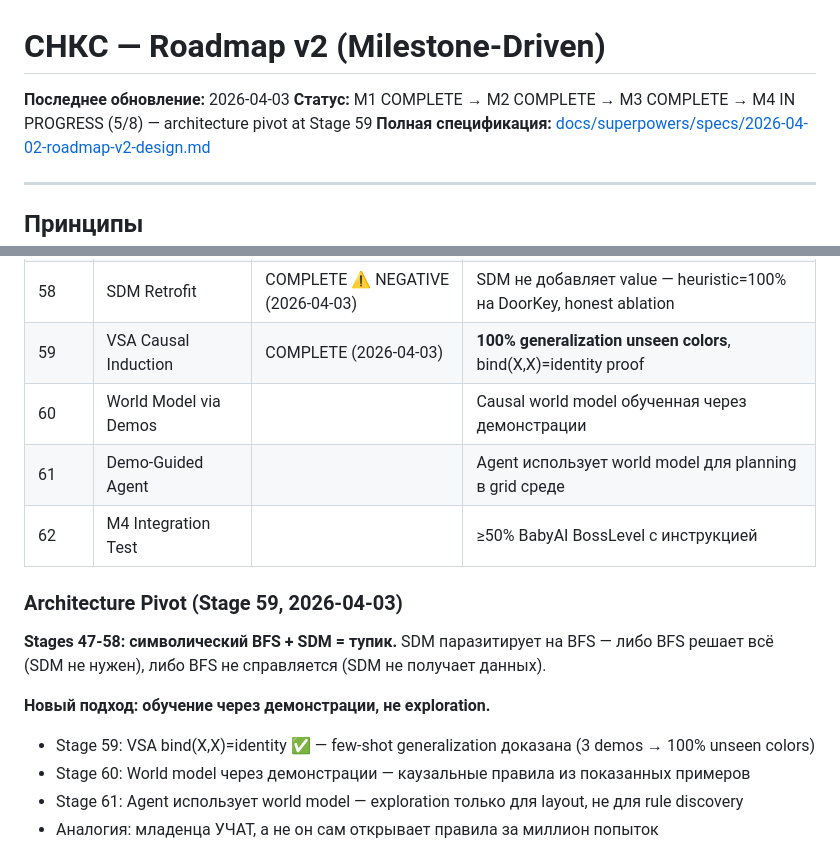
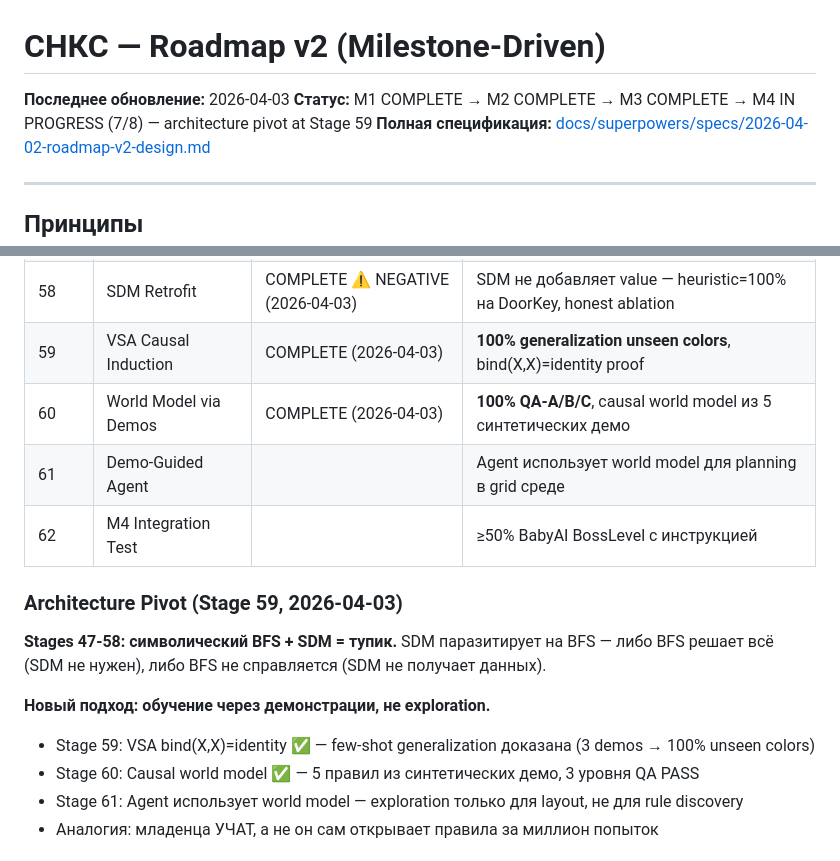
Before and after one commit to VSmirno/agi, a Markdown page: ROADMAP.md, 2 parts joined by grey strips. GitHub-like rendering.

```diff
--- a/ROADMAP.md
+++ b/ROADMAP.md
@@ -1,7 +1,7 @@
 # СНКС — Roadmap v2 (Milestone-Driven)
 
 **Последнее обновление:** 2026-04-03
-**Статус:** M1 COMPLETE → M2 COMPLETE → M3 COMPLETE → M4 IN PROGRESS (5/8) — architecture pivot at Stage 59
+**Статус:** M1 COMPLETE → M2 COMPLETE → M3 COMPLETE → M4 IN PROGRESS (7/8) — architecture pivot at Stage 59
 **Полная спецификация:** [docs/superpowers/specs/2026-04-02-roadmap-v2-design.md](docs/superpowers/specs/2026-04-02-roadmap-v2-design.md)
 
 ---
@@ -57,7 +57,7 @@
 | 57 | Long Subgoal Chains | COMPLETE ⚠️ SYMBOLIC | 40% KeyCorridor — ChainPlanner + BFS |
 | 58 | SDM Retrofit | COMPLETE ⚠️ NEGATIVE (2026-04-03) | SDM не добавляет value — heuristic=100% на DoorKey, honest ablation |
 | 59 | VSA Causal Induction | COMPLETE (2026-04-03) | **100% generalization unseen colors**, bind(X,X)=identity proof |
-| 60 | World Model via Demos | | Causal world model обученная через демонстрации |
+| 60 | World Model via Demos | COMPLETE (2026-04-03) | **100% QA-A/B/C**, causal world model из 5 синтетических демо |
 | 61 | Demo-Guided Agent | | Agent использует world model для planning в grid среде |
 | 62 | M4 Integration Test | | ≥50% BabyAI BossLevel с инструкцией |
 
@@ -66,7 +66,7 @@
 
 **Новый подход: обучение через демонстрации, не exploration.**
 - Stage 59: VSA bind(X,X)=identity ✅ — few-shot generalization доказана (3 demos → 100% unseen colors)
-- Stage 60: World model через демонстрации — каузальные правила из показанных примеров
+- Stage 60: Causal world model ✅ — 5 правил из синтетических демо, 3 уровня QA PASS
 - Stage 61: Agent использует world model — exploration только для layout, не для rule discovery
 - Аналогия: младенца УЧАТ, а не он сам открывает правила за миллион попыток
 
```
Also changed, not shown: docs/reports/stage-60-report.md (added, +50 -0 lines).
